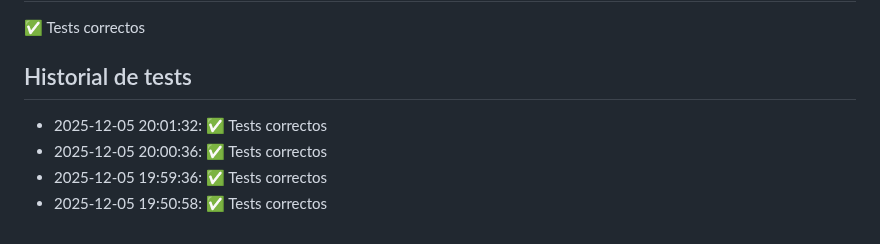
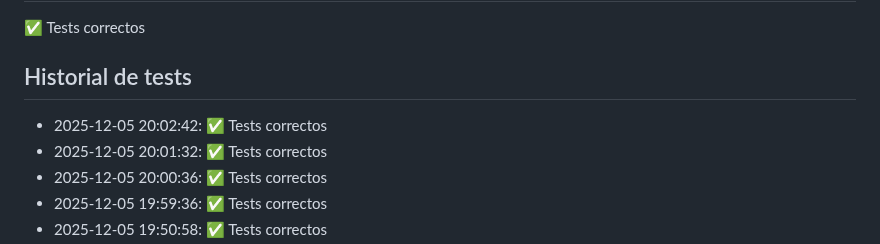
Before and after one commit to Miguel-verdu/P1-MVP, a Markdown page: README.md, the part around the change. GitHub-like rendering.

Commit message:
Update README y documentación

```diff
--- a/README.md
+++ b/README.md
@@ -142,6 +142,7 @@ Este proyecto sirve para aprender a usar GitHub Actions 🚀
 
 
 ## Historial de tests
+- 2025-12-05 20:02:42: ✅ Tests correctos
 - 2025-12-05 20:01:32: ✅ Tests correctos
 - 2025-12-05 20:00:36: ✅ Tests correctos
 - 2025-12-05 19:59:36: ✅ Tests correctos
```
